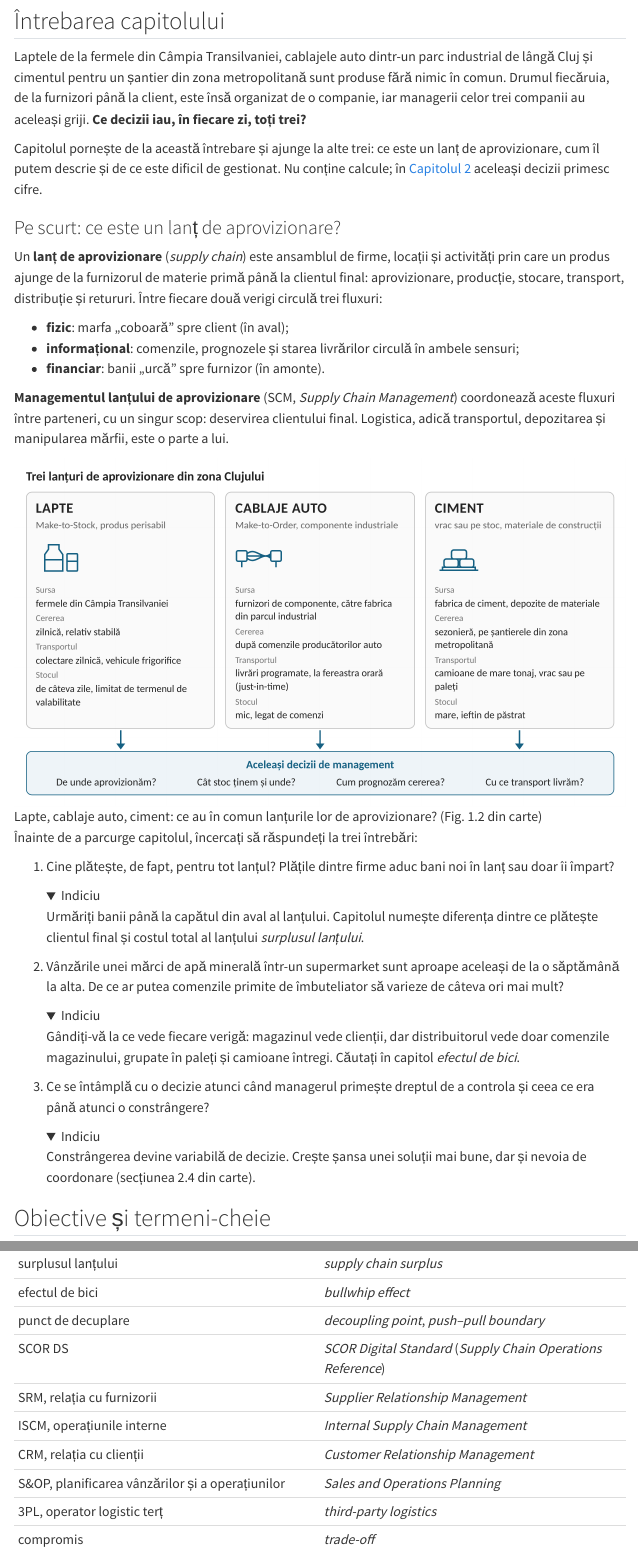
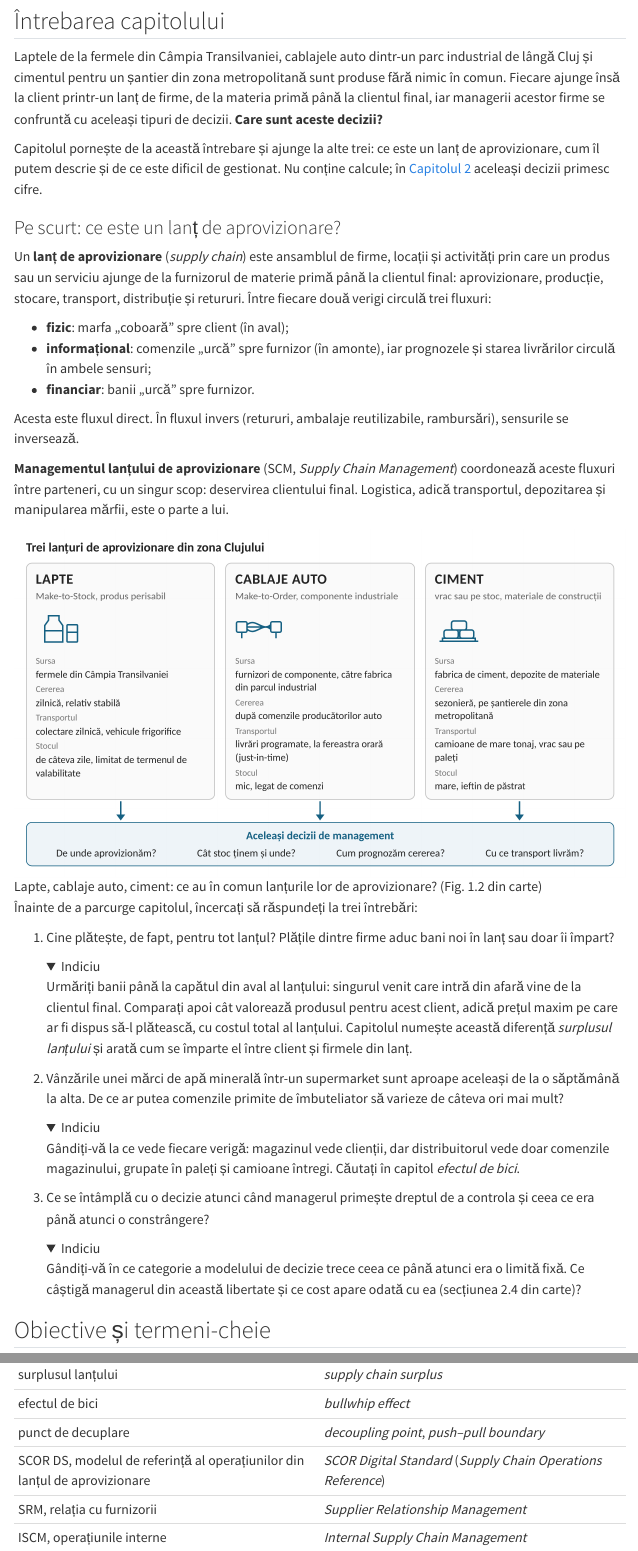
Before and after one commit to lucian-ft/mltm, a Quarto document (capitole/cap01.qmd): the page in a window 1100 px wide, from 230 px down, and a second part further down, joined at a grey line. Rendered offline with R 4.5, knitr and Pandoc in place of Quarto, with nearby package versions; folded parts are opened; menus at the side of the page are left out.

Commit message:
Cap. 1: corecturile din revizia Gemini (surplusul lanțului, reziliență, OTIF, fluxuri)
Co-Authored-By: Claude Opus 5.5 <noreply@anthropic.com>
Claude-Session: https://claude.ai/code/session_01MrupEjE8Z6wT5DQeBGxf2q

```diff
--- a/capitole/cap01.qmd
+++ b/capitole/cap01.qmd
@@ -9,17 +9,19 @@ Această pagină însoțește Capitolul 1 al cărții: rezumă întrebările, te
 
 ## Întrebarea capitolului
 
-Laptele de la fermele din Câmpia Transilvaniei, cablajele auto dintr-un parc industrial de lângă Cluj și cimentul pentru un șantier din zona metropolitană sunt produse fără nimic în comun. Drumul fiecăruia, de la furnizori până la client, este însă organizat de o companie, iar managerii celor trei companii au aceleași griji. **Ce decizii iau, în fiecare zi, toți trei?**
+Laptele de la fermele din Câmpia Transilvaniei, cablajele auto dintr-un parc industrial de lângă Cluj și cimentul pentru un șantier din zona metropolitană sunt produse fără nimic în comun. Fiecare ajunge însă la client printr-un lanț de firme, de la materia primă până la clientul final, iar managerii acestor firme se confruntă cu aceleași tipuri de decizii. **Care sunt aceste decizii?**
 
 Capitolul pornește de la această întrebare și ajunge la alte trei: ce este un lanț de aprovizionare, cum îl putem descrie și de ce este dificil de gestionat. Nu conține calcule; în [Capitolul 2](cap02.qmd) aceleași decizii primesc cifre.
 
 ### Pe scurt: ce este un lanț de aprovizionare?
 
-Un **lanț de aprovizionare** (*supply chain*) este ansamblul de firme, locații și activități prin care un produs ajunge de la furnizorul de materie primă până la clientul final: aprovizionare, producție, stocare, transport, distribuție și retururi. Între fiecare două verigi circulă trei fluxuri:
+Un **lanț de aprovizionare** (*supply chain*) este ansamblul de firme, locații și activități prin care un produs sau un serviciu ajunge de la furnizorul de materie primă până la clientul final: aprovizionare, producție, stocare, transport, distribuție și retururi. Între fiecare două verigi circulă trei fluxuri:
 
 - **fizic**: marfa „coboară” spre client (în aval);
-- **informațional**: comenzile, prognozele și starea livrărilor circulă în ambele sensuri;
-- **financiar**: banii „urcă” spre furnizor (în amonte).
+- **informațional**: comenzile „urcă” spre furnizor (în amonte), iar prognozele și starea livrărilor circulă în ambele sensuri;
+- **financiar**: banii „urcă” spre furnizor.
+
+Acesta este fluxul direct. În fluxul invers (retururi, ambalaje reutilizabile, rambursări), sensurile se inversează.
 
 **Managementul lanțului de aprovizionare** (SCM, *Supply Chain Management*) coordonează aceste fluxuri între parteneri, cu un singur scop: deservirea clientului final. Logistica, adică transportul, depozitarea și manipularea mărfii, este o parte a lui.
 
@@ -30,7 +32,7 @@ Un **lanț de aprovizionare** (*supply chain*) este ansamblul de firme, locații
 1. Cine plătește, de fapt, pentru tot lanțul? Plățile dintre firme aduc bani noi în lanț sau doar îi împart?
 
     <details><summary>Indiciu</summary>
-    Urmăriți banii până la capătul din aval al lanțului. Capitolul numește diferența dintre ce plătește clientul final și costul total al lanțului *surplusul lanțului*.
+    Urmăriți banii până la capătul din aval al lanțului: singurul venit care intră din afară vine de la clientul final. Comparați apoi cât valorează produsul pentru acest client, adică prețul maxim pe care ar fi dispus să-l plătească, cu costul total al lanțului. Capitolul numește această diferență *surplusul lanțului* și arată cum se împarte el între client și firmele din lanț.
     </details>
 
 2. Vânzările unei mărci de apă minerală într-un supermarket sunt aproape aceleași de la o săptămână la alta. De ce ar putea comenzile primite de îmbuteliator să varieze de câteva ori mai mult?
@@ -42,7 +44,7 @@ Un **lanț de aprovizionare** (*supply chain*) este ansamblul de firme, locații
 3. Ce se întâmplă cu o decizie atunci când managerul primește dreptul de a controla și ceea ce era până atunci o constrângere?
 
     <details><summary>Indiciu</summary>
-    Constrângerea devine variabilă de decizie. Crește șansa unei soluții mai bune, dar și nevoia de coordonare (secțiunea 2.4 din carte).
+    Gândiți-vă în ce categorie a modelului de decizie trece ceea ce până atunci era o limită fixă. Ce câștigă managerul din această libertate și ce cost apare odată cu ea (secțiunea 2.4 din carte)?
     </details>
 
 ## Obiective și termeni-cheie
@@ -66,12 +68,13 @@ La finalul capitolului veți putea descrie un lanț de aprovizionare real prin f
 | surplusul lanțului | *supply chain surplus* |
 | efectul de bici | *bullwhip effect* |
 | punct de decuplare | *decoupling point*, *push–pull boundary* |
-| SCOR DS | *SCOR Digital Standard* (*Supply Chain Operations Reference*) |
+| SCOR DS, modelul de referință al operațiunilor din lanțul de aprovizionare | *SCOR Digital Standard* (*Supply Chain Operations Reference*) |
 | SRM, relația cu furnizorii | *Supplier Relationship Management* |
 | ISCM, operațiunile interne | *Internal Supply Chain Management* |
 | CRM, relația cu clienții | *Customer Relationship Management* |
 | S&OP, planificarea vânzărilor și a operațiunilor | *Sales and Operations Planning* |
-| 3PL, operator logistic terț | *third-party logistics* |
+| 3PL, logistică terță (operator logistic terț) | *third-party logistics (provider)* |
+| OTIF, livrat la timp și complet | *On-Time In-Full* |
 | compromis | *trade-off* |
 | robustețe, flexibilitate, reziliență | *robustness, flexibility, resilience* |
 
```
Also changed, not shown: capitole/cap02.qmd (+1 -1 lines), capitole/cap01.qmd (15 more changed lines).
